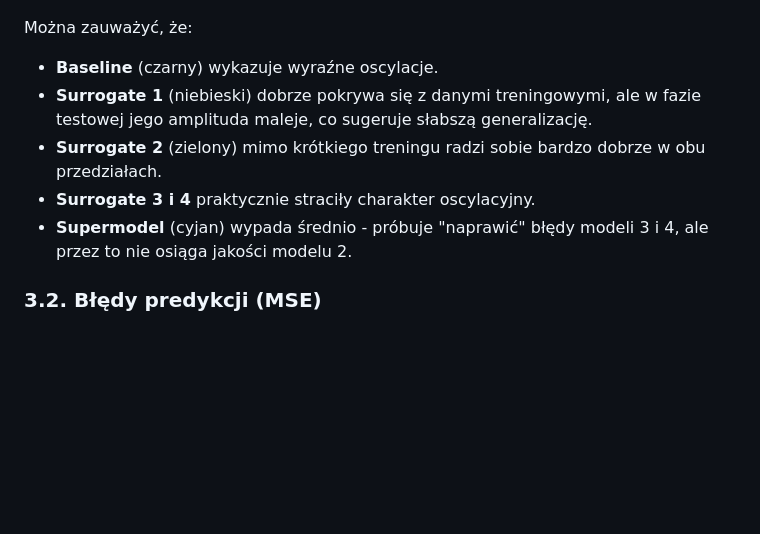
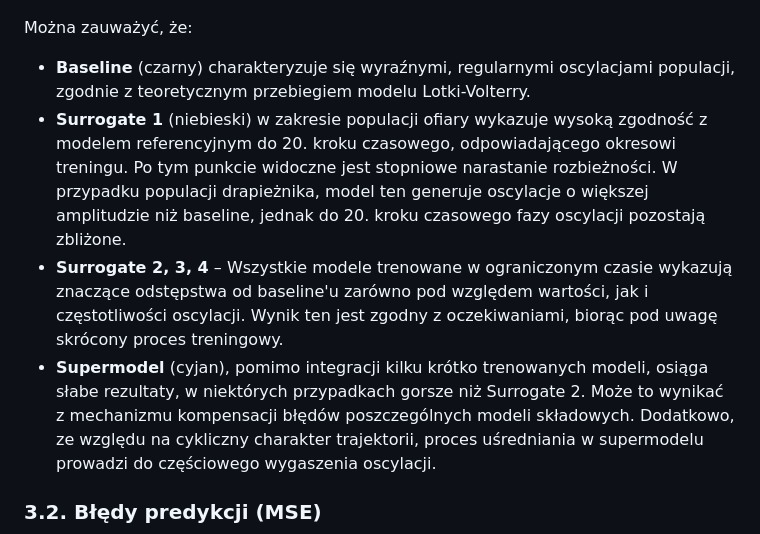
Before and after one commit to JerzyCode/symulacja_dobro_zlo, a Markdown page: supermodeling/raport.md, the part around the change. Rendered like a GitHub page; blank space fills up the shorter version.

Commit message:
refactor plot description

```diff
--- a/supermodeling/raport.md
+++ b/supermodeling/raport.md
@@ -56,12 +56,10 @@ Poniższy wykres przedstawia przebiegi populacji dla wszystkich modeli.
 ![Trajektorie wszystkich modeli](./results/trajectories.png)
 
 Można zauważyć, że:
-
-- **Baseline** (czarny) wykazuje wyraźne oscylacje.
-- **Surrogate 1** (niebieski) dobrze pokrywa się z danymi treningowymi, ale w fazie testowej jego amplituda maleje, co sugeruje słabszą generalizację.
-- **Surrogate 2** (zielony) mimo krótkiego treningu radzi sobie bardzo dobrze w obu przedziałach.
-- **Surrogate 3 i 4** praktycznie straciły charakter oscylacyjny.
-- **Supermodel** (cyjan) wypada średnio - próbuje "naprawić" błędy modeli 3 i 4, ale przez to nie osiąga jakości modelu 2.
+- **Baseline** (czarny) charakteryzuje się wyraźnymi, regularnymi oscylacjami populacji, zgodnie z teoretycznym przebiegiem modelu Lotki-Volterry.
+- **Surrogate 1** (niebieski) w zakresie populacji ofiary wykazuje wysoką zgodność z modelem referencyjnym do 20. kroku czasowego, odpowiadającego okresowi treningu. Po tym punkcie widoczne jest stopniowe narastanie rozbieżności. W przypadku populacji drapieżnika, model ten generuje oscylacje o większej amplitudzie niż baseline, jednak do 20. kroku czasowego fazy oscylacji pozostają zbliżone.
+- **Surrogate 2, 3, 4** – Wszystkie modele trenowane w ograniczonym czasie wykazują znaczące odstępstwa od baseline'u zarówno pod względem wartości, jak i częstotliwości oscylacji. Wynik ten jest zgodny z oczekiwaniami, biorąc pod uwagę skrócony proces treningowy.
+- **Supermodel** (cyjan), pomimo integracji kilku krótko trenowanych modeli, osiąga słabe rezultaty, w niektórych przypadkach gorsze niż Surrogate 2. Może to wynikać z mechanizmu kompensacji błędów poszczególnych modeli składowych. Dodatkowo, ze względu na cykliczny charakter trajektorii, proces uśredniania w supermodelu prowadzi do częściowego wygaszenia oscylacji.
 
 ### 3.2. Błędy predykcji (MSE)
 
```
